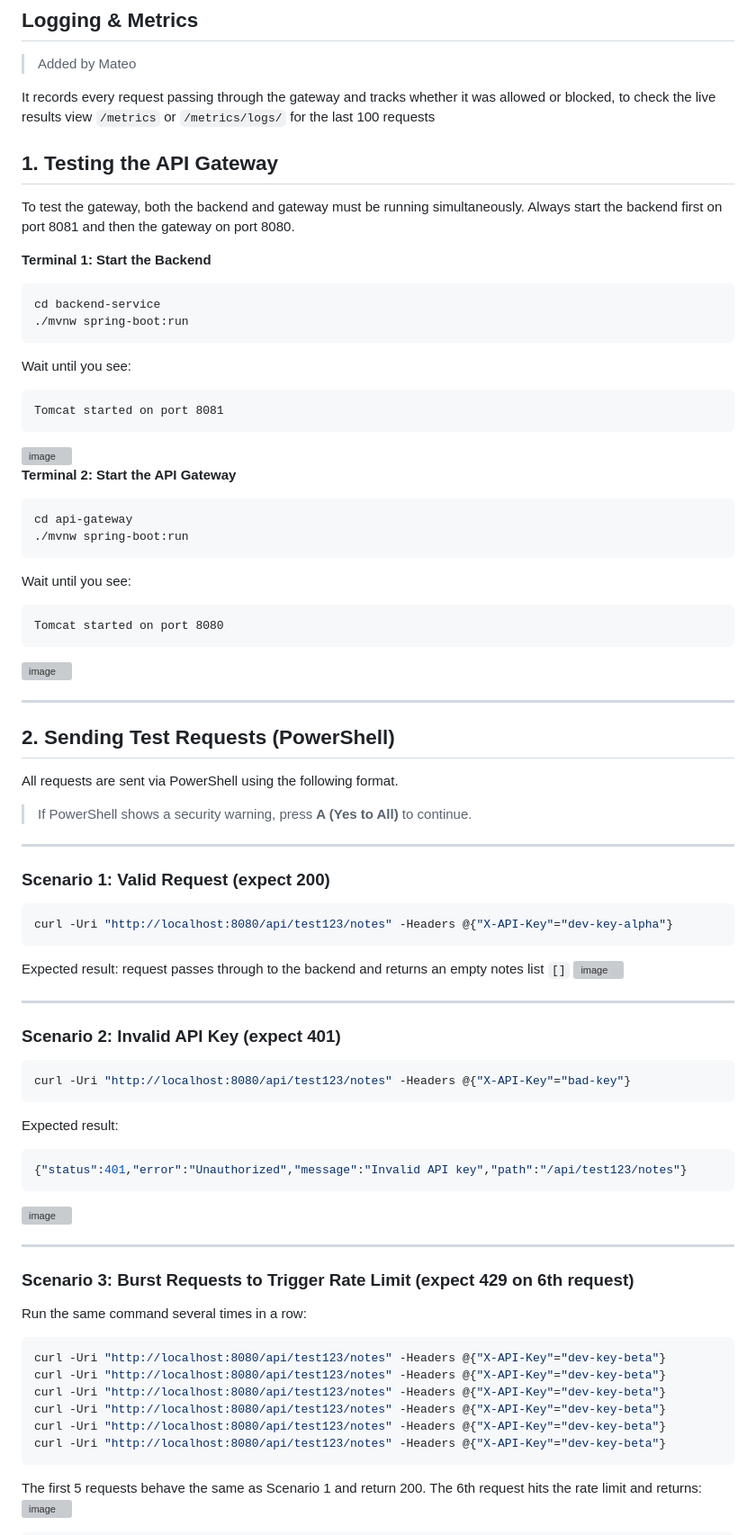
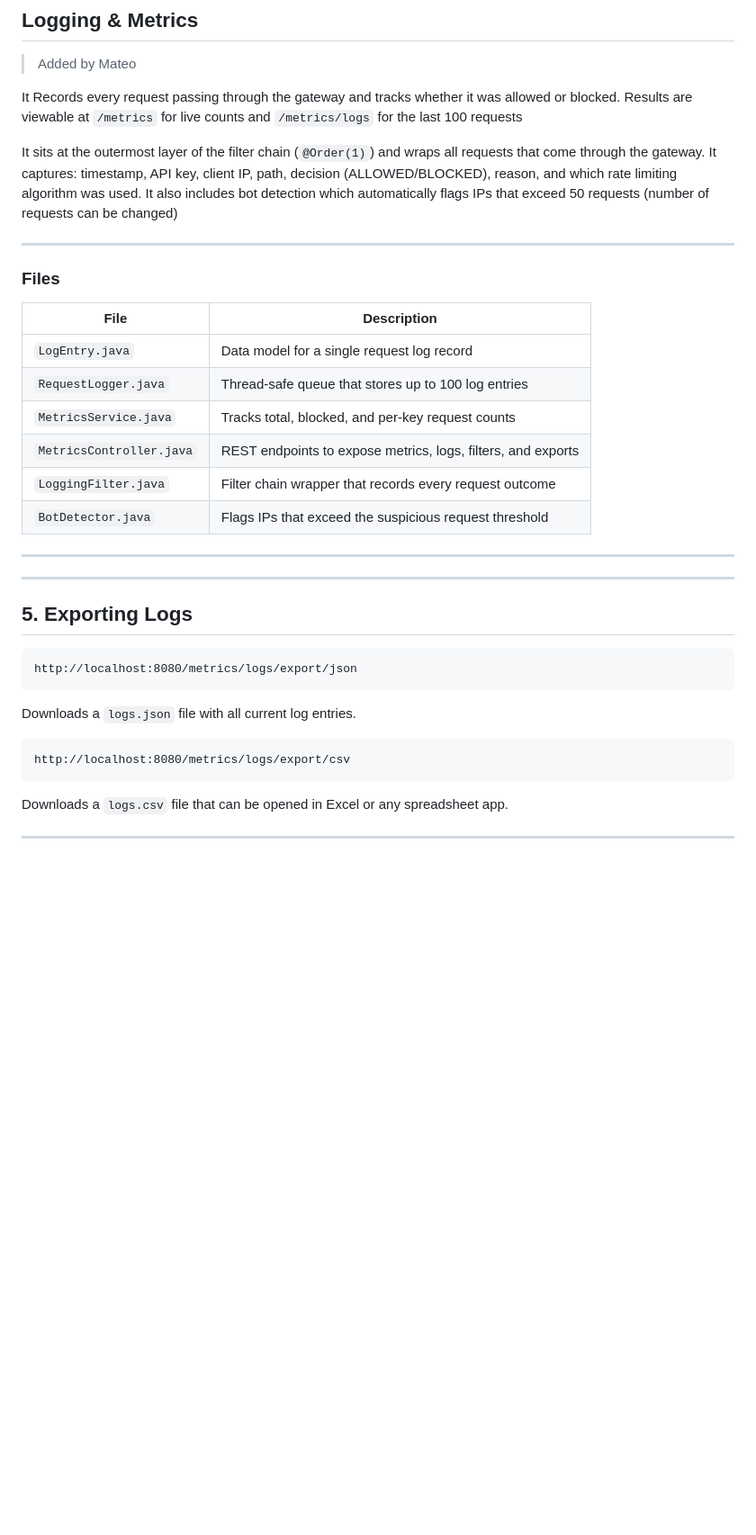
Before and after one commit to ozdenur99/CS335-Project3, a Markdown page: README.md, the part around one of its changes. Shown at 90% size. Drawn GitHub-style; blank space fills up the shorter version; grey boxes are pictures that could not be loaded.

Commit message:
Update README.md (8th of April 2026)
Updated README's logging & metrics portion to include the newly added features for the logs

````diff
--- a/README.md
+++ b/README.md
@@ -279,77 +279,39 @@ HOW IT WORKS
 ## Logging & Metrics
 > Added by Mateo
 
-It records every request passing through the gateway and tracks whether it was allowed or blocked, to check the live results view `/metrics` or `/metrics/logs/` for the last 100 requests
+It Records every request passing through the gateway and tracks whether it was allowed or blocked. Results are viewable at `/metrics` for live counts and `/metrics/logs` for the last 100 requests
 
-## 1. Testing the API Gateway
-
-To test the gateway, both the backend and gateway must be running simultaneously.
-Always start the backend first on port 8081 and then the gateway on port 8080.
-
-**Terminal 1: Start the Backend**
-```bash
-cd backend-service
-./mvnw spring-boot:run
-```
-Wait until you see:
-```
-Tomcat started on port 8081
-```
-<img width="919" height="203" alt="image" src="https://github.com/user-attachments/assets/b7eba510-0a9b-4be1-a475-a0e9d340d5e9" />
-
-**Terminal 2: Start the API Gateway**
-```bash
-cd api-gateway
-./mvnw spring-boot:run
-```
-Wait until you see:
-```
-Tomcat started on port 8080
-```
-<img width="922" height="199" alt="image" src="https://github.com/user-attachments/assets/c69003c0-7a04-4171-a297-fcd83e709104" />
+It sits at the outermost layer of the filter chain (`@Order(1)`) and wraps all requests that come through the gateway. It captures: timestamp, API key, client IP, path, decision (ALLOWED/BLOCKED), reason, and which rate limiting algorithm was used. It also includes bot detection which automatically flags IPs that exceed 50 requests (number of requests can be changed)
 
 ---
 
-## 2. Sending Test Requests (PowerShell)
 
-All requests are sent via PowerShell using the following format.
-> If PowerShell shows a security warning, press **A (Yes to All)** to continue.
+### Files
+| File | Description |
+|------|-------------|
+| `LogEntry.java` | Data model for a single request log record |
+| `RequestLogger.java` | Thread-safe queue that stores up to 100 log entries |
+| `MetricsService.java` | Tracks total, blocked, and per-key request counts |
+| `MetricsController.java` | REST endpoints to expose metrics, logs, filters, and exports |
+| `LoggingFilter.java` | Filter chain wrapper that records every request outcome |
+| `BotDetector.java` | Flags IPs that exceed the suspicious request threshold |
 
 ---
 
-### Scenario 1: Valid Request (expect 200)
-```powershell
-curl -Uri "http://localhost:8080/api/test123/notes" -Headers @{"X-API-Key"="dev-key-alpha"}
-```
-Expected result: request passes through to the backend and returns an empty notes list `[]`
-<img width="1528" height="724" alt="image" src="https://github.com/user-attachments/assets/2ed13205-db76-429d-be85-24106469928a" />
+
 
 ---
 
-### Scenario 2: Invalid API Key (expect 401)
-```powershell
-curl -Uri "http://localhost:8080/api/test123/notes" -Headers @{"X-API-Key"="bad-key"}
+## 5. Exporting Logs
+
 ```
-Expected result:
-```json
-{"status":401,"error":"Unauthorized","message":"Invalid API key","path":"/api/test123/notes"}
+http://localhost:8080/metrics/logs/export/json
 ```
-<img width="1488" height="165" alt="image" src="https://github.com/user-attachments/assets/eda65f58-eb0d-4a0d-bd77-b9ca062f9f0c" />
+Downloads a `logs.json` file with all current log entries.
+
+```
+http://localhost:8080/metrics/logs/export/csv
+```
+Downloads a `logs.csv` file that can be opened in Excel or any spreadsheet app.
 
 ---
-
-### Scenario 3: Burst Requests to Trigger Rate Limit (expect 429 on 6th request)
-
-Run the same command several times in a row:
-```powershell
-curl -Uri "http://localhost:8080/api/test123/notes" -Headers @{"X-API-Key"="dev-key-beta"}
-curl -Uri "http://localhost:8080/api/test123/notes" -Headers @{"X-API-Key"="dev-key-beta"}
-curl -Uri "http://localhost:8080/api/test123/notes" -Headers @{"X-API-Key"="dev-key-beta"}
-curl -Uri "http://localhost:8080/api/test123/notes" -Headers @{"X-API-Key"="dev-key-beta"}
-curl -Uri "http://localhost:8080/api/test123/notes" -Headers @{"X-API-Key"="dev-key-beta"}
-curl -Uri "http://localhost:8080/api/test123/notes" -Headers @{"X-API-Key"="dev-key-beta"}
-```
-The first 5 requests behave the same as Scenario 1 and return 200.
-The 6th request hits the rate limit and returns:
-<img width="1809" height="756" alt="image" src="https://github.com/user-attachments/assets/867ee362-897c-4a21-8fa3-8f0403e90f2a" />
-
````
Also changed, not shown: other parts of README.md (+0 -32 lines).
